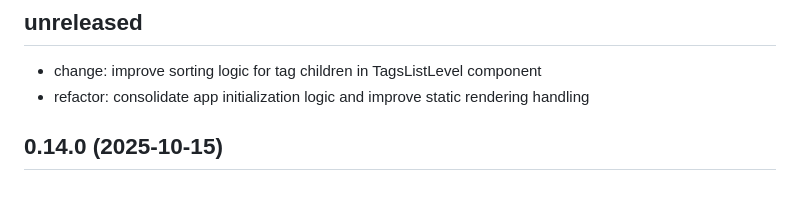
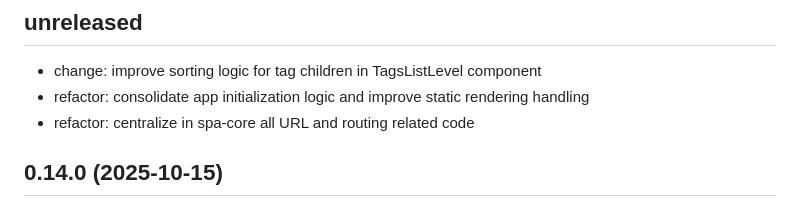
Before and after one commit to bassim-matar/datannur, a Markdown page: CHANGELOG.md, the part around the change. GitHub-like rendering.

Commit message:
refactor: update CHANGELOG to include centralization of URL and routing code

```diff
--- a/CHANGELOG.md
+++ b/CHANGELOG.md
@@ -4,6 +4,7 @@
 
 - change: improve sorting logic for tag children in TagsListLevel component
 - refactor: consolidate app initialization logic and improve static rendering handling
+- refactor: centralize in spa-core all URL and routing related code
 
 ## 0.14.0 (2025-10-15)
 
```
